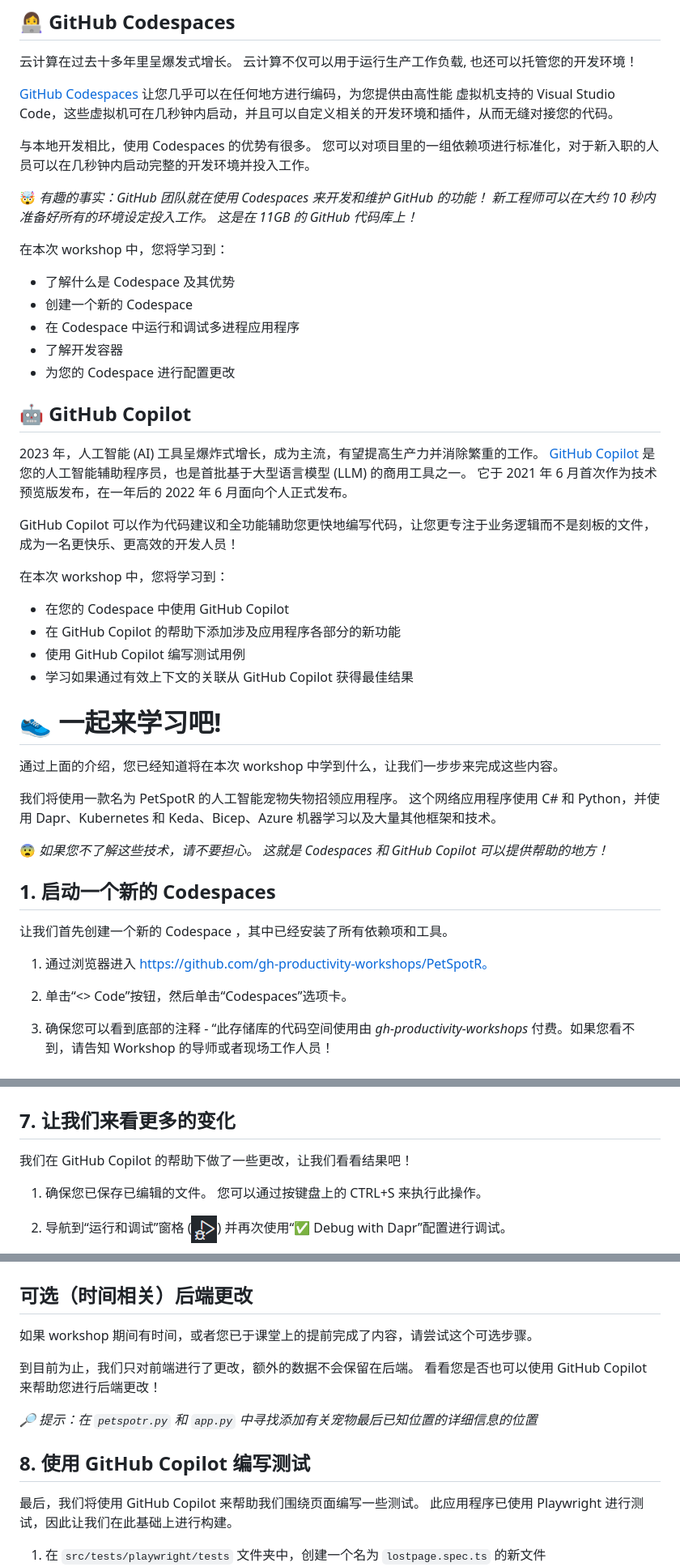
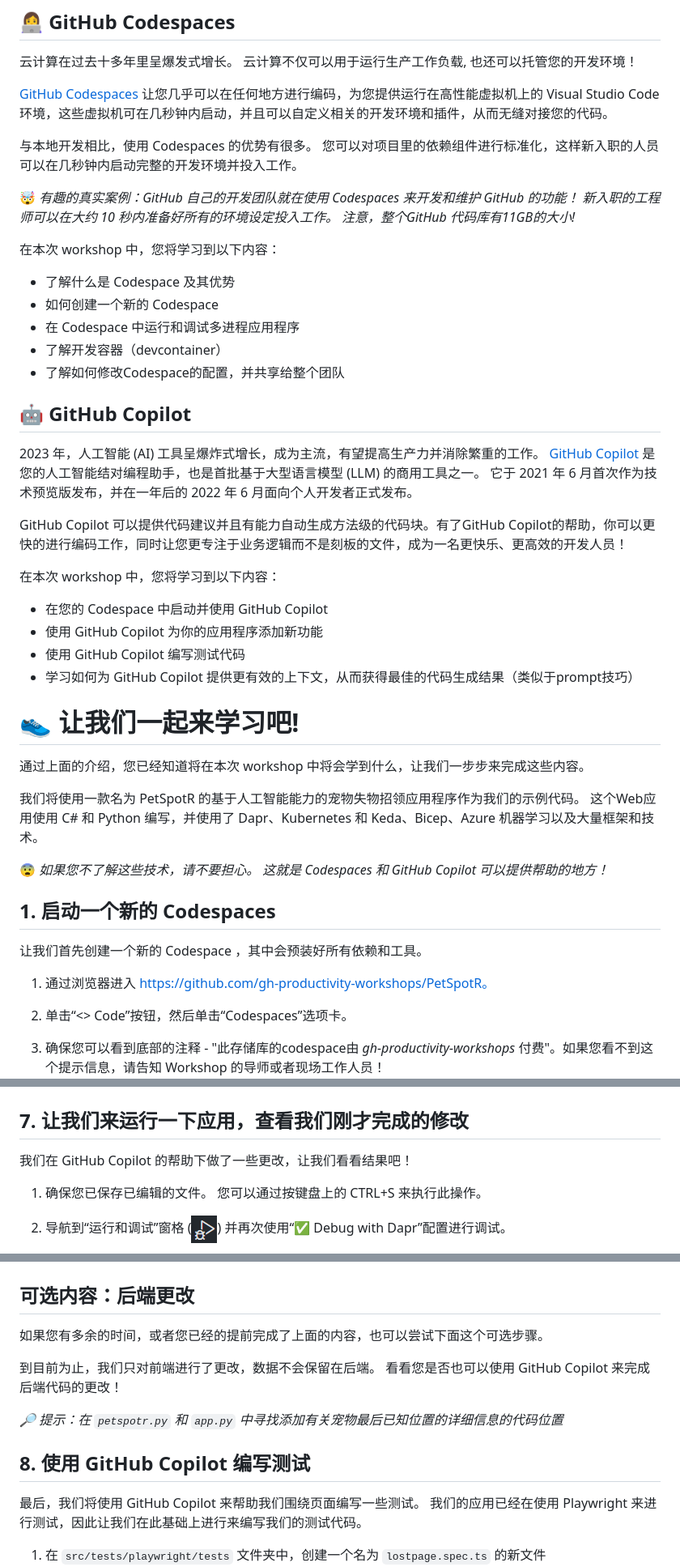
Before and after one commit to gh-productivity-workshops/PetSpotR, a Markdown page: workshop/README_CN.md, 3 parts joined by grey strips. Shown: that part at 81% size. GitHub-like rendering.

```diff
--- a/workshop/README_CN.md
+++ b/workshop/README_CN.md
@@ -8,50 +8,50 @@
 
 云计算在过去十多年里呈爆发式增长。 云计算不仅可以用于运行生产工作负载, 也还可以托管您的开发环境！
 
-[GitHub Codespaces](https://github.com/features/codespaces) 让您几乎可以在任何地方进行编码，为您提供由高性能 虚拟机支持的 Visual Studio Code，这些虚拟机可在几秒钟内启动，并且可以自定义相关的开发环境和插件，从而无缝对接您的代码。
+[GitHub Codespaces](https://github.com/features/codespaces) 让您几乎可以在任何地方进行编码，为您提供运行在高性能虚拟机上的 Visual Studio Code 环境，这些虚拟机可在几秒钟内启动，并且可以自定义相关的开发环境和插件，从而无缝对接您的代码。
 
-与本地开发相比，使用 Codespaces 的优势有很多。 您可以对项目里的一组依赖项进行标准化，对于新入职的人员可以在几秒钟内启动完整的开发环境并投入工作。
+与本地开发相比，使用 Codespaces 的优势有很多。 您可以对项目里的依赖组件进行标准化，这样新入职的人员可以在几秒钟内启动完整的开发环境并投入工作。
 
-🤯 _有趣的事实：GitHub 团队就在使用 Codespaces 来开发和维护 GitHub 的功能！ 新工程师可以在大约 10 秒内准备好所有的环境设定投入工作。 这是在 11GB 的 GitHub 代码库上！_
+🤯 _有趣的真实案例：GitHub 自己的开发团队就在使用 Codespaces 来开发和维护 GitHub 的功能！ 新入职的工程师可以在大约 10 秒内准备好所有的环境设定投入工作。 注意，整个GitHub 代码库有11GB的大小!_
 
-  在本次 workshop 中，您将学习到：
+在本次 workshop 中，您将学习到以下内容：
 
 - 了解什么是 Codespace 及其优势
-- 创建一个新的 Codespace
+- 如何创建一个新的 Codespace
 - 在 Codespace 中运行和调试多进程应用程序
-- 了解开发容器
-- 为您的 Codespace 进行配置更改
+- 了解开发容器（devcontainer）
+- 了解如何修改Codespace的配置，并共享给整个团队
 
 
 ## 🤖 GitHub Copilot
 
-2023 年，人工智能 (AI) 工具呈爆炸式增长，成为主流，有望提高生产力并消除繁重的工作。 [GitHub Copilot](https://github.com/features/copilot) 是您的人工智能辅助程序员，也是首批基于大型语言模型 (LLM) 的商用工具之一。 它于 2021 年 6 月首次作为技术预览版发布，在一年后的 2022 年 6 月面向个人正式发布。
+2023 年，人工智能 (AI) 工具呈爆炸式增长，成为主流，有望提高生产力并消除繁重的工作。 [GitHub Copilot](https://github.com/features/copilot) 是您的人工智能结对编程助手，也是首批基于大型语言模型 (LLM) 的商用工具之一。 它于 2021 年 6 月首次作为技术预览版发布，并在一年后的 2022 年 6 月面向个人开发者正式发布。
 
-GitHub Copilot 可以作为代码建议和全功能辅助您更快地编写代码，让您更专注于业务逻辑而不是刻板的文件，成为一名更快乐、更高效的开发人员！
+GitHub Copilot 可以提供代码建议并且有能力自动生成方法级的代码块。有了GitHub Copilot的帮助，你可以更快的进行编码工作，同时让您更专注于业务逻辑而不是刻板的文件，成为一名更快乐、更高效的开发人员！
 
-在本次 workshop 中，您将学习到：
+在本次 workshop 中，您将学习到以下内容：
 
-- 在您的 Codespace 中使用 GitHub Copilot
-- 在 GitHub Copilot 的帮助下添加涉及应用程序各部分的新功能
-- 使用 GitHub Copilot 编写测试用例
-- 学习如果通过有效上下文的关联从 GitHub Copilot 获得最佳结果
+- 在您的 Codespace 中启动并使用 GitHub Copilot
+- 使用 GitHub Copilot 为你的应用程序添加新功能
+- 使用 GitHub Copilot 编写测试代码
+- 学习如何为 GitHub Copilot 提供更有效的上下文，从而获得最佳的代码生成结果（类似于prompt技巧）
 
-# 👟 一起来学习吧!
+# 👟 让我们一起来学习吧!
 
-通过上面的介绍，您已经知道将在本次 workshop 中学到什么，让我们一步步来完成这些内容。
+通过上面的介绍，您已经知道将在本次 workshop 中将会学到什么，让我们一步步来完成这些内容。
 
-我们将使用一款名为 PetSpotR 的人工智能宠物失物招领应用程序。 这个网络应用程序使用 C# 和 Python，并使用 Dapr、Kubernetes 和 Keda、Bicep、Azure 机器学习以及大量其他框架和技术。
+我们将使用一款名为 PetSpotR 的基于人工智能能力的宠物失物招领应用程序作为我们的示例代码。 这个Web应用使用 C# 和 Python 编写，并使用了 Dapr、Kubernetes 和 Keda、Bicep、Azure 机器学习以及大量框架和技术。
 
 😨 _如果您不了解这些技术，请不要担心。 这就是 Codespaces 和 GitHub Copilot 可以提供帮助的地方！_
 
 ## 1. 启动一个新的 Codespaces
 
-让我们首先创建一个新的 Codespace ，其中已经安装了所有依赖项和工具。
+让我们首先创建一个新的 Codespace ，其中会预装好所有依赖和工具。
 
 1. 通过浏览器进入 https://github.com/gh-productivity-workshops/PetSpotR。
 
 2. 单击“<> Code”按钮，然后单击“Codespaces”选项卡。
 
-3. 确保您可以看到底部的注释 - “此存储库的代码空间使用由 *gh-productivity-workshops* 付费。如果您看不到，请告知 Workshop 的导师或者现场工作人员！
+3. 确保您可以看到底部的注释 - "此存储库的codespace由 *gh-productivity-workshops* 付费"。如果您看不到这个提示信息，请告知 Workshop 的导师或者现场工作人员！
 ![new codespace](images/1-new-codespace.png)
 
@@ -197,6 +197,6 @@ _在这种情况下，GitHub Copilot 很有帮助，但它们不是我们需要
 ![Updated cities dropdown](images/18-copilot-petmodel-suggestion.png)
 
-## 7. 让我们来看更多的变化
+## 7. 让我们来运行一下应用，查看我们刚才完成的修改
 
 我们在 GitHub Copilot 的帮助下做了一些更改，让我们看看结果吧！
 
@@ -209,17 +209,17 @@ _在这种情况下，GitHub Copilot 很有帮助，但它们不是我们需要
 3. 转到“I lost my pet”页面，您应该会看到所做的更改。
 ![上次查看页面更新](images/19-last-seen-update.png)
 
-## 可选（时间相关）后端更改
+## 可选内容：后端更改
 
-如果 workshop 期间有时间，或者您已于课堂上的提前完成了内容，请尝试这个可选步骤。
+如果您有多余的时间，或者您已经的提前完成了上面的内容，也可以尝试下面这个可选步骤。
 
-到目前为止，我们只对前端进行了更改，额外的数据不会保留在后端。 看看您是否也可以使用 GitHub Copilot 来帮助您进行后端更改！
+到目前为止，我们只对前端进行了更改，数据不会保留在后端。 看看您是否也可以使用 GitHub Copilot 来完成后端代码的更改！
 
-_🔎 提示：在 `petspotr.py` 和 `app.py` 中寻找添加有关宠物最后已知位置的详细信息的位置_
+_🔎 提示：在 `petspotr.py` 和 `app.py` 中寻找添加有关宠物最后已知位置的详细信息的代码位置_
 
 ## 8. 使用 GitHub Copilot 编写测试
 
-最后，我们将使用 GitHub Copilot 来帮助我们围绕页面编写一些测试。 此应用程序已使用 Playwright 进行测试，因此让我们在此基础上进行构建。
+最后，我们将使用 GitHub Copilot 来帮助我们围绕页面编写一些测试。 我们的应用已经在使用 Playwright 来进行测试，因此让我们在此基础上进行来编写我们的测试代码。
 
 1. 在 `src/tests/playwright/tests` 文件夹中，创建一个名为 `lostpage.spec.ts` 的新文件
 ![新测试文件](images/20-new-test-file.png)
```
Also changed, not shown: other parts of workshop/README_CN.md (+49 -48 lines).
